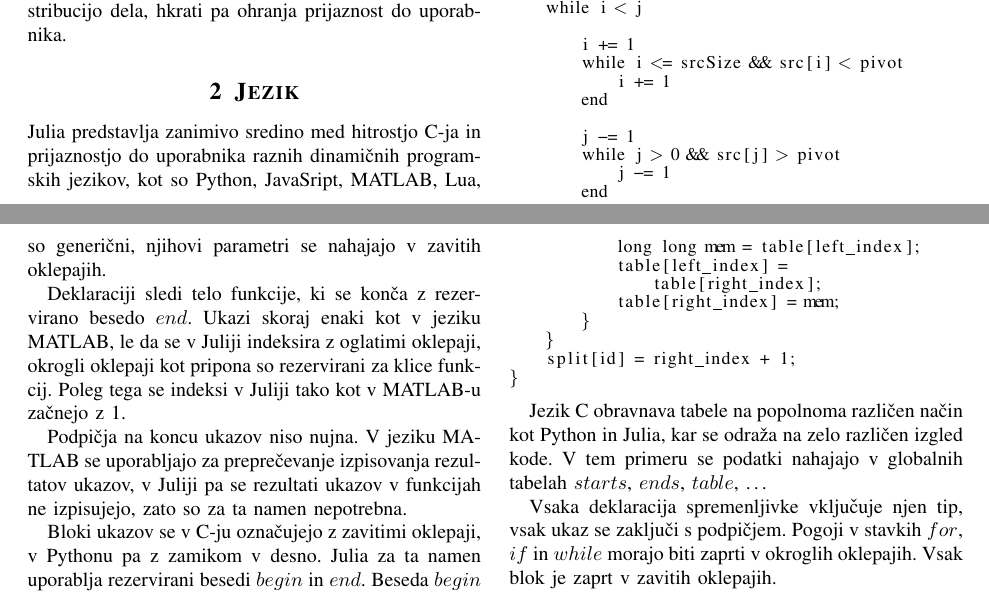
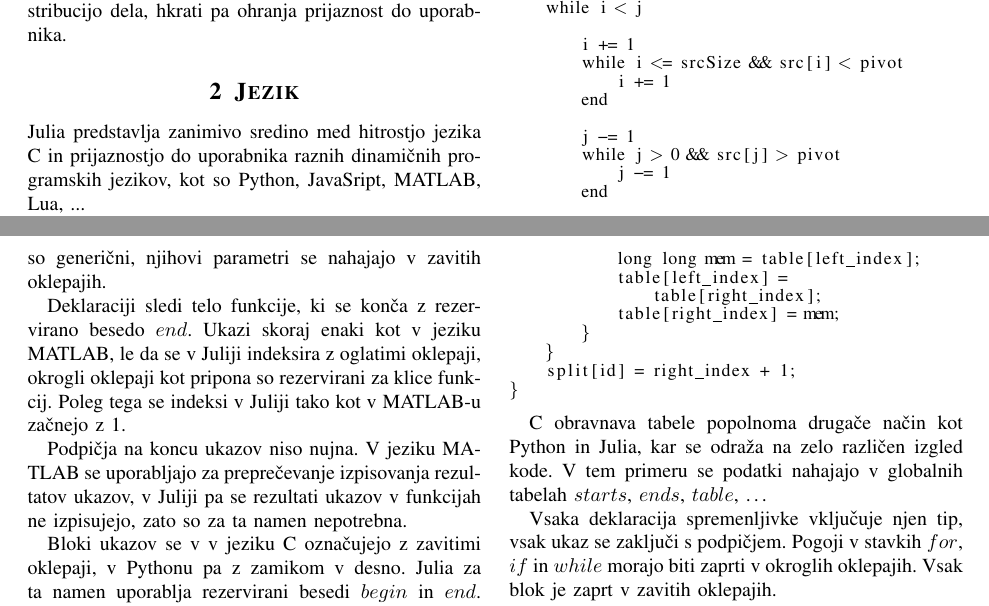
Before and after one commit to hackguy25/JuliaComparison, a LaTeX paper (Docs/porocilo.tex): two parts of pages 1 and 2 of 6, joined at a grey line, cut so that both start at the same text. Compiled offline with pdfLaTeX.

Commit message:
mini fix

```diff
--- a/Docs/porocilo.tex
+++ b/Docs/porocilo.tex
@@ -72,7 +72,7 @@ Obljublja enostavno in učinkovito distribucijo dela, hkrati pa ohranja prijazno
 
 \section{Jezik}
 
-Julia predstavlja zanimivo sredino med hitrostjo C-ja in prijaznostjo do uporabnika raznih dinamičnih programskih jezikov, kot so Python, JavaSript,
+Julia predstavlja zanimivo sredino med hitrostjo jezika C in prijaznostjo do uporabnika raznih dinamičnih programskih jezikov, kot so Python, JavaSript,
 	MATLAB, Lua, ...
 
 Julia se pred izvajanjem optimizira in prevede v strojno kodo z uporabo programske opreme LLVM\footnote{http://llvm.org/}.
@@ -138,7 +138,7 @@ Podpičja na koncu ukazov niso nujna.
 V jeziku MATLAB se uporabljajo za preprečevanje izpisovanja rezultatov ukazov, v Juliji pa se rezultati ukazov v funkcijah ne izpisujejo, zato so
 	za ta namen nepotrebna.
 
-Bloki ukazov se v C-ju označujejo z zavitimi oklepaji, v Pythonu pa z zamikom v desno.
+Bloki ukazov se v v jeziku C označujejo z zavitimi oklepaji, v Pythonu pa z zamikom v desno.
 Julia za ta namen uporablja rezervirani besedi $begin$ in $end$.
 Beseda $begin$ ni vedno nujna, na primer pri stavkih $if$, $for$ in $while$ je dovolj le $end$ na koncu bloka.
 
@@ -203,7 +203,7 @@ void onePassSwaps(int id) {
 }
 \end{lstlisting}
 
-Jezik C obravnava tabele na popolnoma različen način kot Python in Julia, kar se odraža na zelo različen izgled kode.
+C obravnava tabele popolnoma drugače način kot Python in Julia, kar se odraža na zelo različen izgled kode.
 V tem primeru se podatki nahajajo v globalnih tabelah $starts$, $ends$, $table$, \ldots
 
 Vsaka deklaracija spremenljivke vključuje njen tip, vsak ukaz se zaključi s podpičjem.
```
